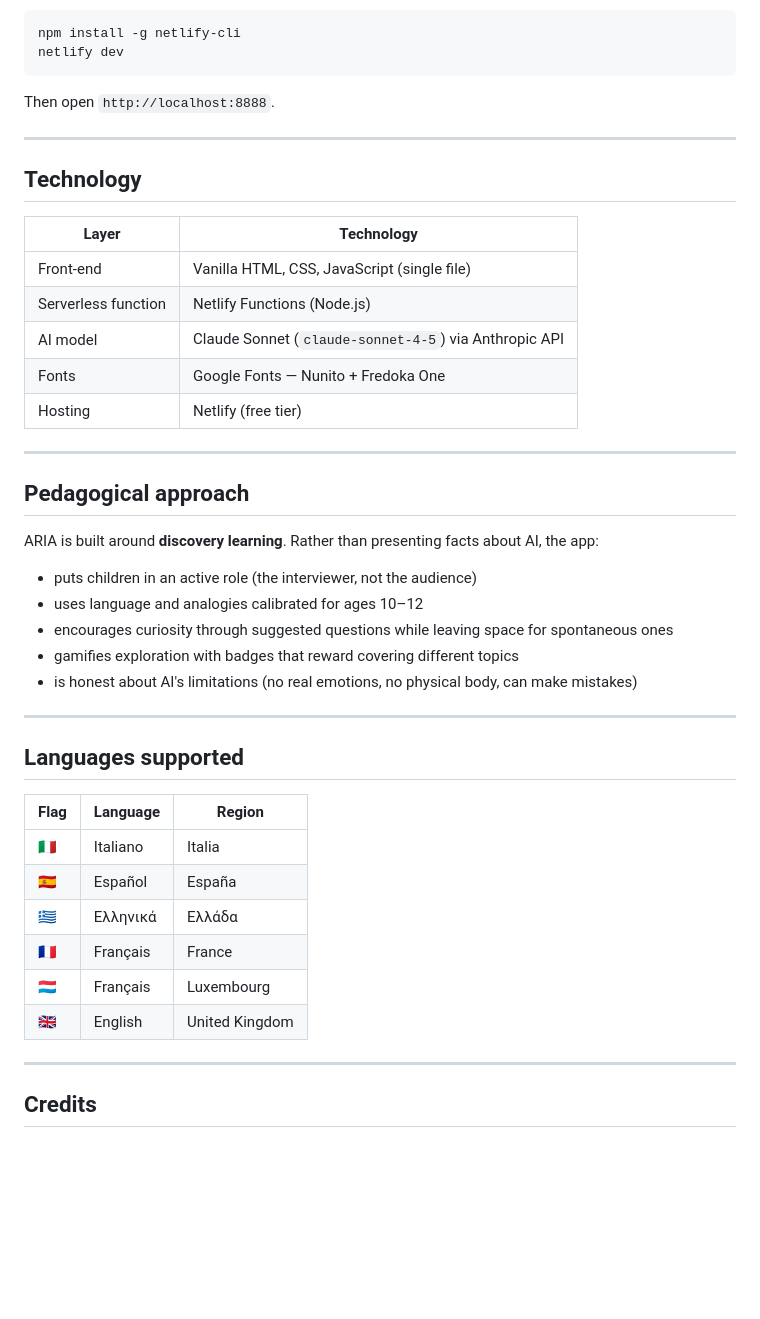
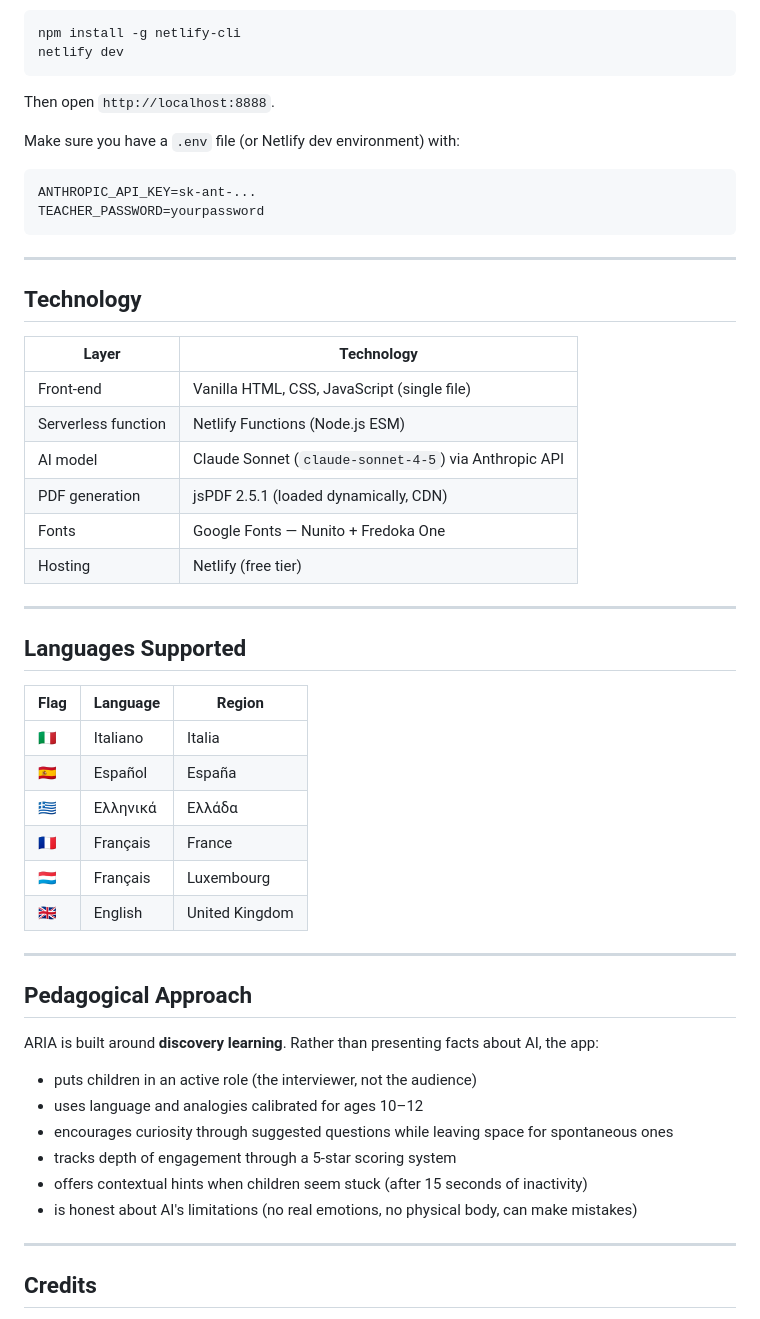
Before and after one commit to innov2e/al-for-curious-minds, a Markdown page: README.md, the part around one of its changes. Drawn GitHub-style; blank space fills up the shorter version.

````diff
--- a/README.md
+++ b/README.md
@@ -106,6 +141,13 @@ netlify dev
 
 Then open `http://localhost:8888`.
 
+Make sure you have a `.env` file (or Netlify dev environment) with:
+
+```
+ANTHROPIC_API_KEY=sk-ant-...
+TEACHER_PASSWORD=yourpassword
+```
+
 ---
 
 ## Technology
@@ -113,26 +155,15 @@ Then open `http://localhost:8888`.
 | Layer | Technology |
 |-------|-----------|
 | Front-end | Vanilla HTML, CSS, JavaScript (single file) |
-| Serverless function | Netlify Functions (Node.js) |
+| Serverless function | Netlify Functions (Node.js ESM) |
 | AI model | Claude Sonnet (`claude-sonnet-4-5`) via Anthropic API |
+| PDF generation | jsPDF 2.5.1 (loaded dynamically, CDN) |
 | Fonts | Google Fonts — Nunito + Fredoka One |
 | Hosting | Netlify (free tier) |
 
 ---
 
-## Pedagogical approach
-
-ARIA is built around **discovery learning**. Rather than presenting facts about AI, the app:
-
-- puts children in an active role (the interviewer, not the audience)
-- uses language and analogies calibrated for ages 10–12
-- encourages curiosity through suggested questions while leaving space for spontaneous ones
-- gamifies exploration with badges that reward covering different topics
-- is honest about AI's limitations (no real emotions, no physical body, can make mistakes)
-
----
-
-## Languages supported
+## Languages Supported
 
 | Flag | Language | Region |
 |------|----------|--------|
@@ -142,6 +173,19 @@ ARIA is built around **discovery learning**. Rather than presenting facts about
 | 🇫🇷 | Français | France |
 | 🇱🇺 | Français | Luxembourg |
 | 🇬🇧 | English | United Kingdom |
+
+---
+
+## Pedagogical Approach
+
+ARIA is built around **discovery learning**. Rather than presenting facts about AI, the app:
+
+- puts children in an active role (the interviewer, not the audience)
+- uses language and analogies calibrated for ages 10–12
+- encourages curiosity through suggested questions while leaving space for spontaneous ones
+- tracks depth of engagement through a 5-star scoring system
+- offers contextual hints when children seem stuck (after 15 seconds of inactivity)
+- is honest about AI's limitations (no real emotions, no physical body, can make mistakes)
 
 ---
 
````
Also changed, not shown: other parts of README.md (+53 -18 lines).
